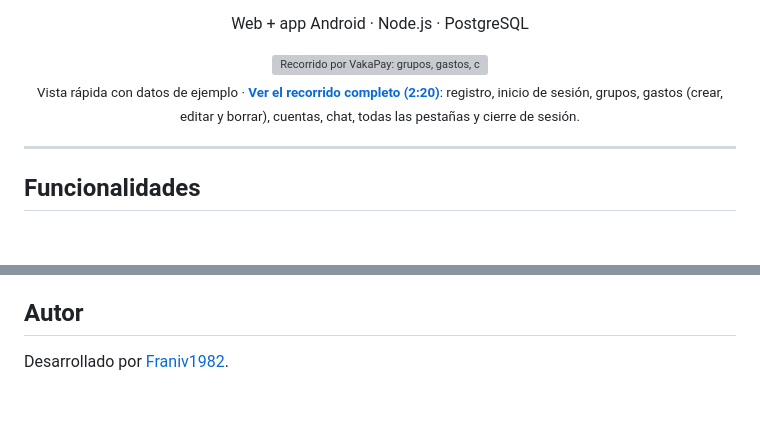
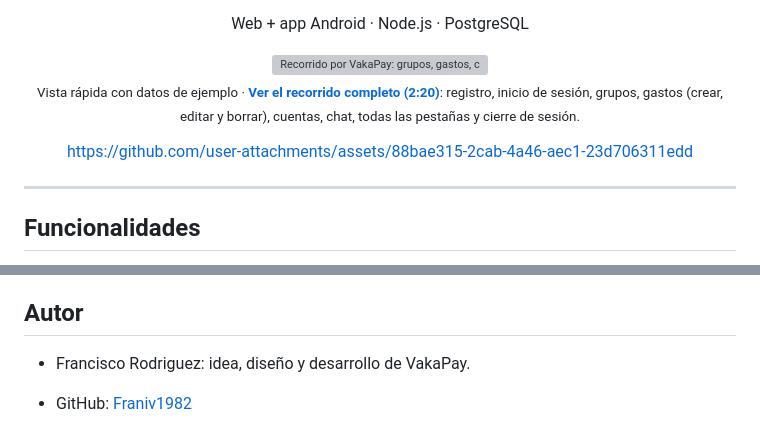
Before and after one commit to Franiv1982/vakapay-app, a Markdown page: README.md, 2 parts joined by grey strips. GitHub-like rendering; blank space fills up the shorter version; grey boxes are pictures that could not be loaded.

Commit message:
Update README with author information
Added author details and a link to a GitHub profile.

```diff
--- a/README.md
+++ b/README.md
@@ -14,6 +14,12 @@ Web + app Android · Node.js · PostgreSQL
 <img src="docs/vakapay-demo.gif" alt="Recorrido por VakaPay: grupos, gastos, cuentas finales, chat y estadísticas" width="300">
 
 <sub>Vista rápida con datos de ejemplo · <a href="docs/vakapay-recorrido.mp4"><b>Ver el recorrido completo (2:20)</b></a>: registro, inicio de sesión, grupos, gastos (crear, editar y borrar), cuentas, chat, todas las pestañas y cierre de sesión.</sub>
+
+
+
+https://github.com/user-attachments/assets/88bae315-2cab-4a46-aec1-23d706311edd
+
+
 
 </div>
 
@@ -139,4 +145,6 @@ npx cap open android    # abre Android Studio para compilar la APK
 
 ## Autor
 
-Desarrollado por [Franiv1982](https://github.com/Franiv1982).
+- Francisco Rodriguez: idea, diseño y desarrollo de VakaPay.
+
+- GitHub: [Franiv1982](https://github.com/Franiv1982)
```
